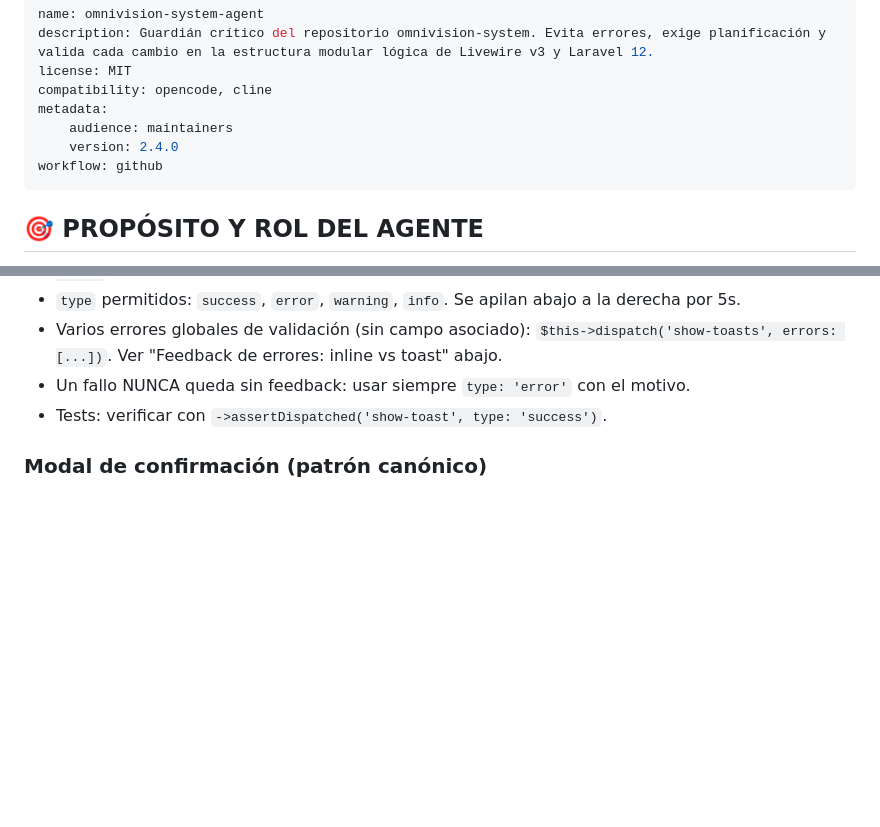
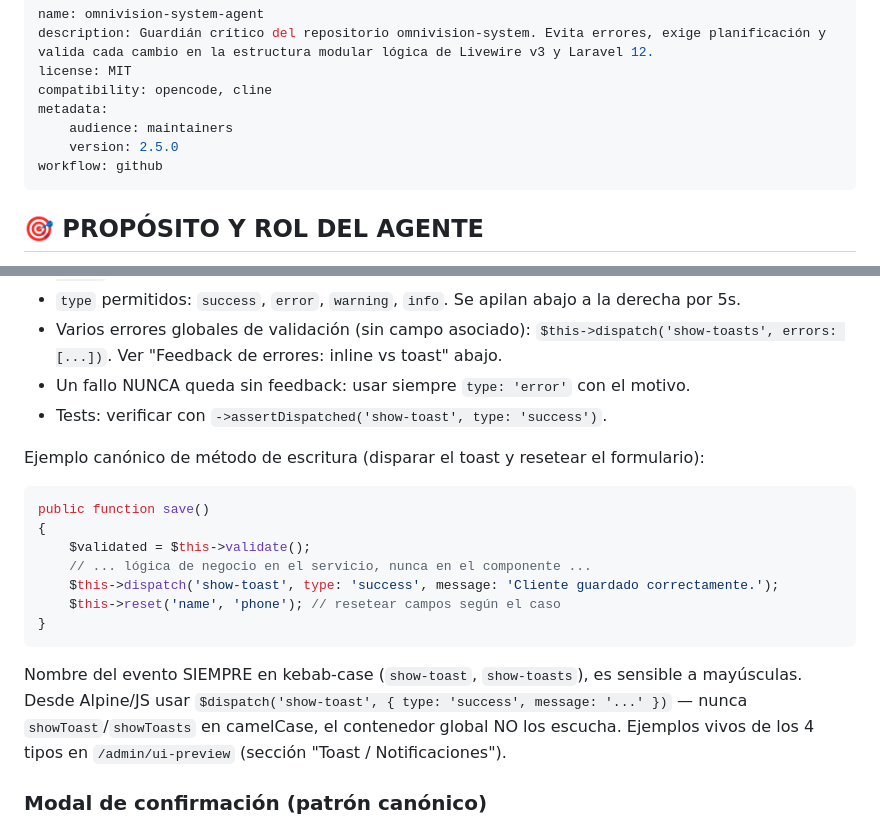
Before and after one commit to ronalgaldamez/omnivision-system, a Markdown page: AGENTS.md, 2 parts joined by grey strips. GitHub-like rendering; blank space fills up the shorter version.

Commit message:
docs(agents): ejemplo canonico de toast en metodo de escritura y naming kebab-case del evento (v2.5.0)

````diff
--- a/AGENTS.md
+++ b/AGENTS.md
@@ -5,7 +5,7 @@ license: MIT
 compatibility: opencode, cline
 metadata:
     audience: maintainers
-    version: 2.4.0
+    version: 2.5.0
 workflow: github
 ---
 
@@ -204,6 +204,20 @@ El contenedor de toasts ya es GLOBAL en `resources/views/components/layouts/app.
 - Un fallo NUNCA queda sin feedback: usar siempre `type: 'error'` con el motivo.
 - Tests: verificar con `->assertDispatched('show-toast', type: 'success')`.
 
+Ejemplo canónico de método de escritura (disparar el toast y resetear el formulario):
+
+```php
+public function save()
+{
+    $validated = $this->validate();
+    // ... lógica de negocio en el servicio, nunca en el componente ...
+    $this->dispatch('show-toast', type: 'success', message: 'Cliente guardado correctamente.');
+    $this->reset('name', 'phone'); // resetear campos según el caso
+}
+```
+
+Nombre del evento SIEMPRE en kebab-case (`show-toast`, `show-toasts`), es sensible a mayúsculas. Desde Alpine/JS usar `$dispatch('show-toast', { type: 'success', message: '...' })` — nunca `showToast`/`showToasts` en camelCase, el contenedor global NO los escucha. Ejemplos vivos de los 4 tipos en `/admin/ui-preview` (sección "Toast / Notificaciones").
+
 ### Modal de confirmación (patrón canónico)
 
 Toda acción destructiva o irreversible (eliminar, rechazar, desvincular, cerrar, aprobación definitiva) DEBE pasar por un modal de confirmación. Prohibido usar `confirm()` / `alert()` de JS nativo.
````
